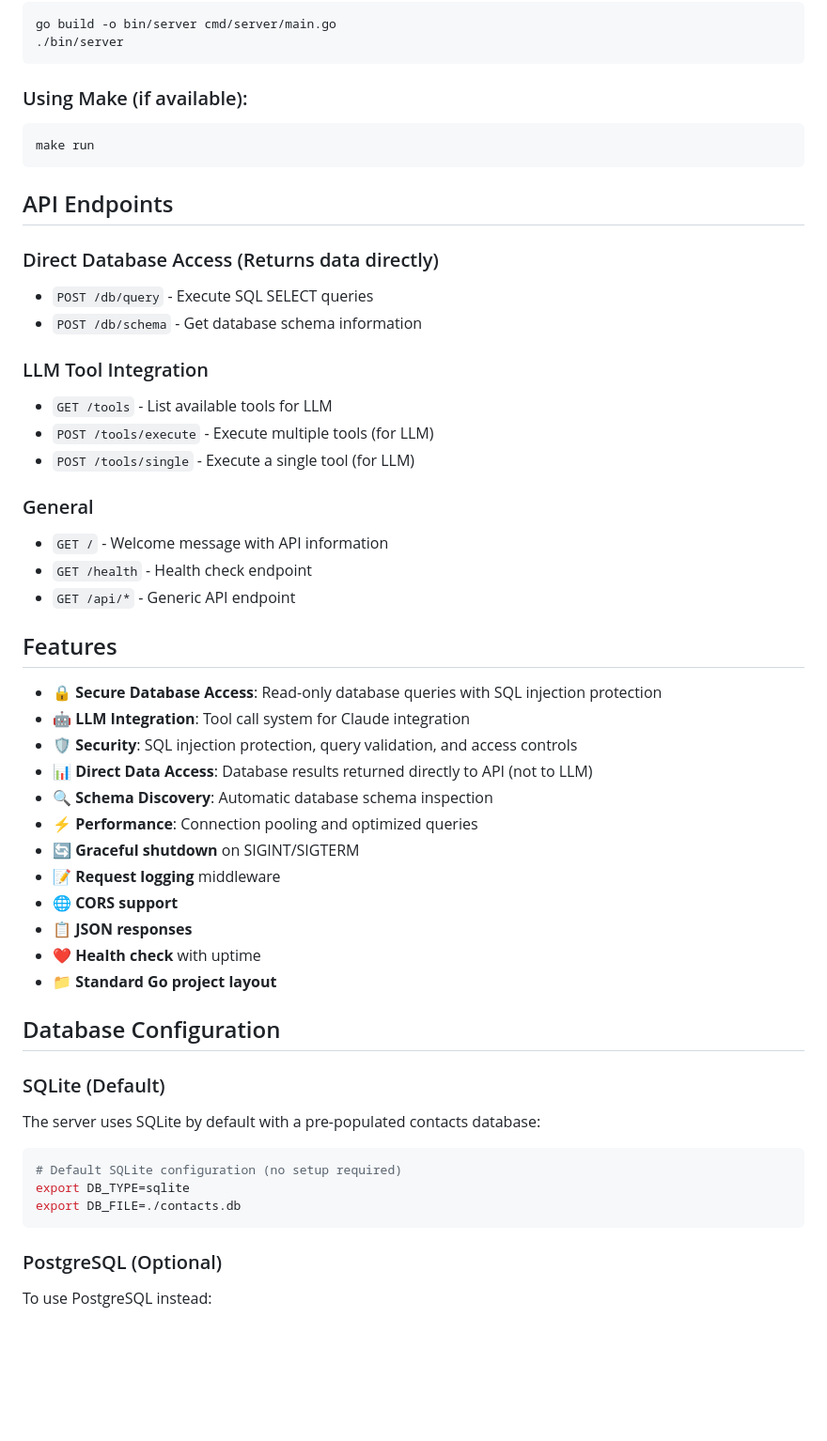
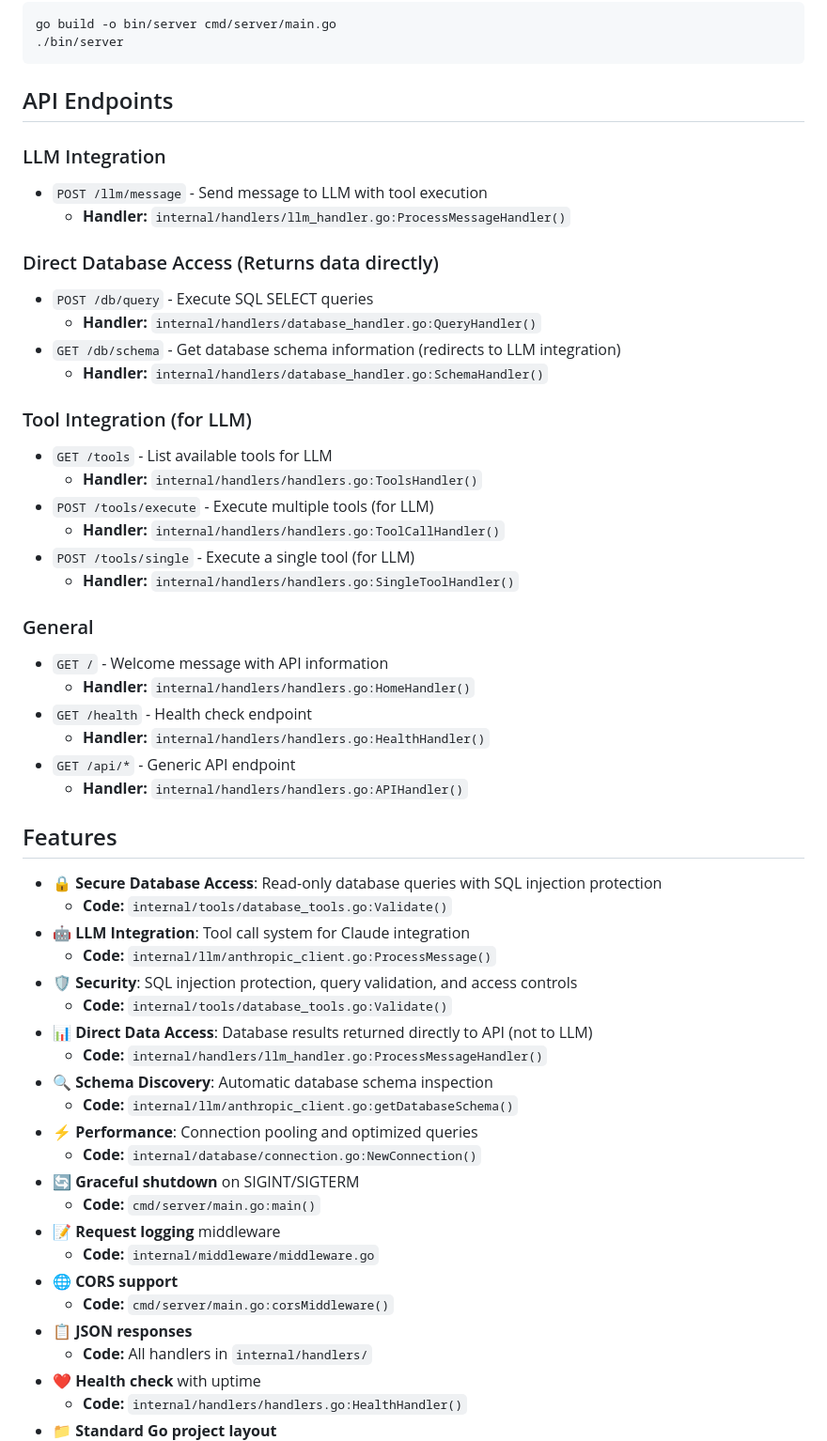
Before and after one commit to codegirl-007/data-chatter, a Markdown page: README.md, the part around one of its changes. Shown at 94% size. GitHub-like rendering; blank space fills up the shorter version.

````diff
--- a/README.md
+++ b/README.md
@@ -73,53 +157,56 @@ go build -o bin/server cmd/server/main.go
 ./bin/server
 ```
 
-### Using Make (if available):
-```bash
-make run
-```
+## API Endpoints
 
-## API Endpoints
+### LLM Integration
+- `POST /llm/message` - Send message to LLM with tool execution
+  - **Handler:** `internal/handlers/llm_handler.go:ProcessMessageHandler()`
 
 ### Direct Database Access (Returns data directly)
 - `POST /db/query` - Execute SQL SELECT queries
-- `POST /db/schema` - Get database schema information
+  - **Handler:** `internal/handlers/database_handler.go:QueryHandler()`
+- `GET /db/schema` - Get database schema information (redirects to LLM integration)
+  - **Handler:** `internal/handlers/database_handler.go:SchemaHandler()`
 
-### LLM Tool Integration
+### Tool Integration (for LLM)
 - `GET /tools` - List available tools for LLM
+  - **Handler:** `internal/handlers/handlers.go:ToolsHandler()`
 - `POST /tools/execute` - Execute multiple tools (for LLM)
+  - **Handler:** `internal/handlers/handlers.go:ToolCallHandler()`
 - `POST /tools/single` - Execute a single tool (for LLM)
+  - **Handler:** `internal/handlers/handlers.go:SingleToolHandler()`
 
 ### General
 - `GET /` - Welcome message with API information
+  - **Handler:** `internal/handlers/handlers.go:HomeHandler()`
 - `GET /health` - Health check endpoint
+  - **Handler:** `internal/handlers/handlers.go:HealthHandler()`
 - `GET /api/*` - Generic API endpoint
+  - **Handler:** `internal/handlers/handlers.go:APIHandler()`
 
 ## Features
 
 - **🔒 Secure Database Access**: Read-only database queries with SQL injection protection
+  - **Code:** `internal/tools/database_tools.go:Validate()`
 - **🤖 LLM Integration**: Tool call system for Claude integration
+  - **Code:** `internal/llm/anthropic_client.go:ProcessMessage()`
 - **🛡️ Security**: SQL injection protection, query validation, and access controls
+  - **Code:** `internal/tools/database_tools.go:Validate()`
 - **📊 Direct Data Access**: Database results returned directly to API (not to LLM)
+  - **Code:** `internal/handlers/llm_handler.go:ProcessMessageHandler()`
 - **🔍 Schema Discovery**: Automatic database schema inspection
+  - **Code:** `internal/llm/anthropic_client.go:getDatabaseSchema()`
 - **⚡ Performance**: Connection pooling and optimized queries
+  - **Code:** `internal/database/connection.go:NewConnection()`
 - **🔄 Graceful shutdown** on SIGINT/SIGTERM
+  - **Code:** `cmd/server/main.go:main()`
 - **📝 Request logging** middleware
+  - **Code:** `internal/middleware/middleware.go`
 - **🌐 CORS support**
+  - **Code:** `cmd/server/main.go:corsMiddleware()`
 - **📋 JSON responses**
+  - **Code:** All handlers in `internal/handlers/`
 - **❤️ Health check** with uptime
+  - **Code:** `internal/handlers/handlers.go:HealthHandler()`
 - **📁 Standard Go project layout**
-
-## Database Configuration
-
-### SQLite (Default)
-The server uses SQLite by default with a pre-populated contacts database:
-
-```bash
-# Default SQLite configuration (no setup required)
-export DB_TYPE=sqlite
-export DB_FILE=./contacts.db
-```
-
-### PostgreSQL (Optional)
-To use PostgreSQL instead:
-
````
Also changed, not shown: other parts of README.md (+131 -47 lines).
